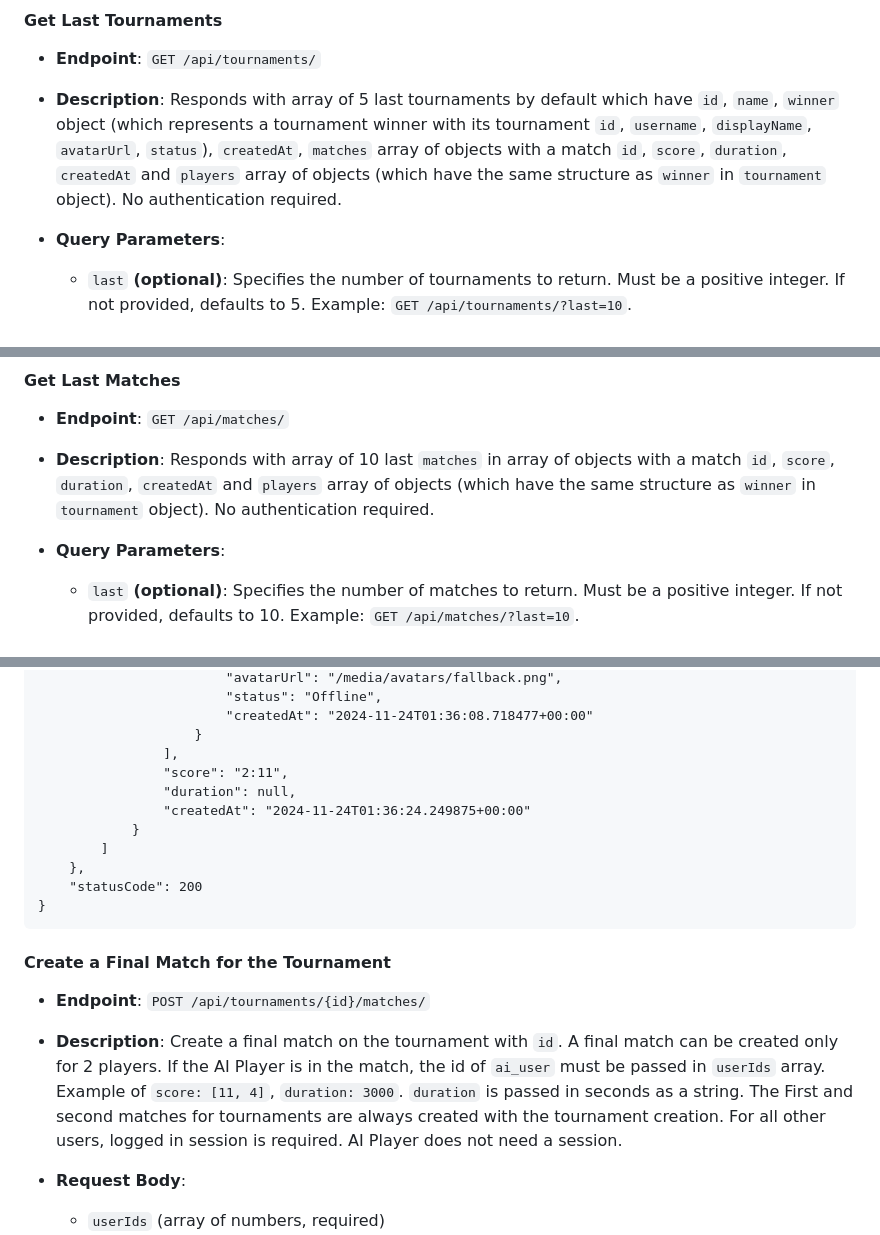
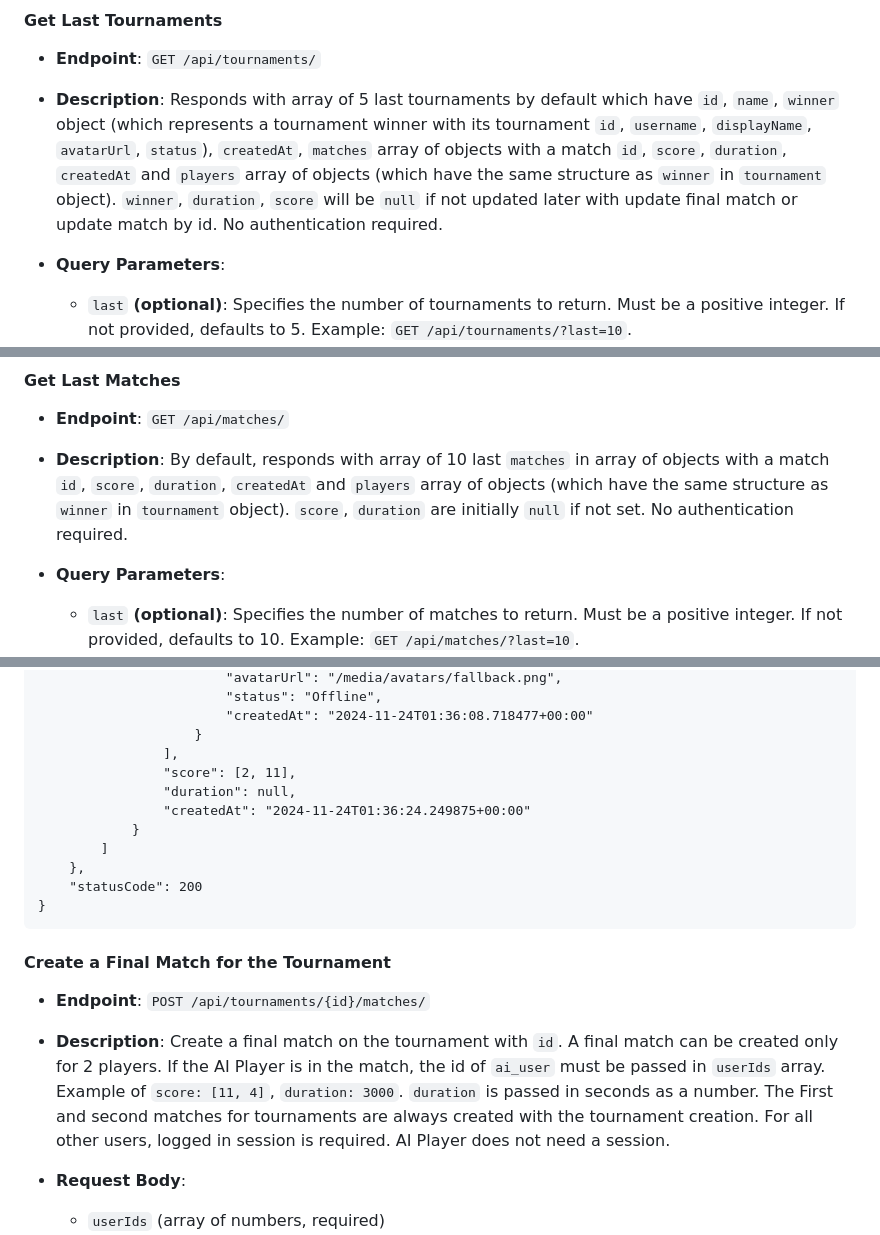
Before and after one commit to nikkxll/42-ascension, a Markdown page: README.md, 3 parts joined by grey strips. Rendered like a GitHub page.

Commit message:
Fix score examples and duration descriptions in README

```diff
--- a/README.md
+++ b/README.md
@@ -353,7 +353,7 @@ Several users can be logged in at the same time. Each session is stored in cooki
 
 - **Endpoint**: `GET /api/tournaments/`
 
-- **Description**: Responds with array of 5 last tournaments by default which have `id`, `name`, `winner` object (which represents a tournament winner with its tournament `id`, `username`, `displayName`, `avatarUrl`, `status`), `createdAt`, `matches` array of objects with a match `id`, `score`, `duration`, `createdAt` and `players` array of objects (which have the same structure as `winner` in `tournament` object). No authentication required.
+- **Description**: Responds with array of 5 last tournaments by default which have `id`, `name`, `winner` object (which represents a tournament winner with its tournament `id`, `username`, `displayName`, `avatarUrl`, `status`), `createdAt`, `matches` array of objects with a match `id`, `score`, `duration`, `createdAt` and `players` array of objects (which have the same structure as `winner` in `tournament` object). `winner`, `duration`, `score` will be `null` if not updated later with update final match or update match by id. No authentication required.
 
 - **Query Parameters**:
 
@@ -620,7 +620,7 @@ Several users can be logged in at the same time. Each session is stored in cooki
 
 - **Endpoint**: `GET /api/matches/`
 
-- **Description**: Responds with array of 10 last `matches` in array of objects with a match `id`, `score`, `duration`, `createdAt` and `players` array of objects (which have the same structure as `winner` in `tournament` object). No authentication required.
+- **Description**: By default, responds with array of 10 last `matches` in array of objects with a match `id`, `score`, `duration`, `createdAt` and `players` array of objects (which have the same structure as `winner` in `tournament` object). `score`, `duration` are initially `null` if not set. No authentication required.
 
 - **Query Parameters**:
 
@@ -825,7 +825,7 @@ Several users can be logged in at the same time. Each session is stored in cooki
 						"createdAt": "2024-11-24T01:36:08.718477+00:00"
 					}
 				],
-				"score": "2:11",
+				"score": [2, 11],
 				"duration": null,
 				"createdAt": "2024-11-24T01:36:24.249875+00:00"
 			}
@@ -839,7 +839,7 @@ Several users can be logged in at the same time. Each session is stored in cooki
 
 - **Endpoint**: `POST /api/tournaments/{id}/matches/`
 
-- **Description**: Create a final match on the tournament with `id`. A final match can be created only for 2 players. If the AI Player is in the match, the id of `ai_user` must be passed in `userIds` array. Example of `score: [11, 4]`, `duration: 3000`. `duration` is passed in seconds as a string. The First and second matches for tournaments are always created with the tournament creation. For all other users, logged in session is required. AI Player does not need a session.
+- **Description**: Create a final match on the tournament with `id`. A final match can be created only for 2 players. If the AI Player is in the match, the id of `ai_user` must be passed in `userIds` array. Example of `score: [11, 4]`, `duration: 3000`. `duration` is passed in seconds as a number. The First and second matches for tournaments are always created with the tournament creation. For all other users, logged in session is required. AI Player does not need a session.
 
 - **Request Body**:
 
```
Also changed, not shown: other parts of README.md (+10 -10 lines).
